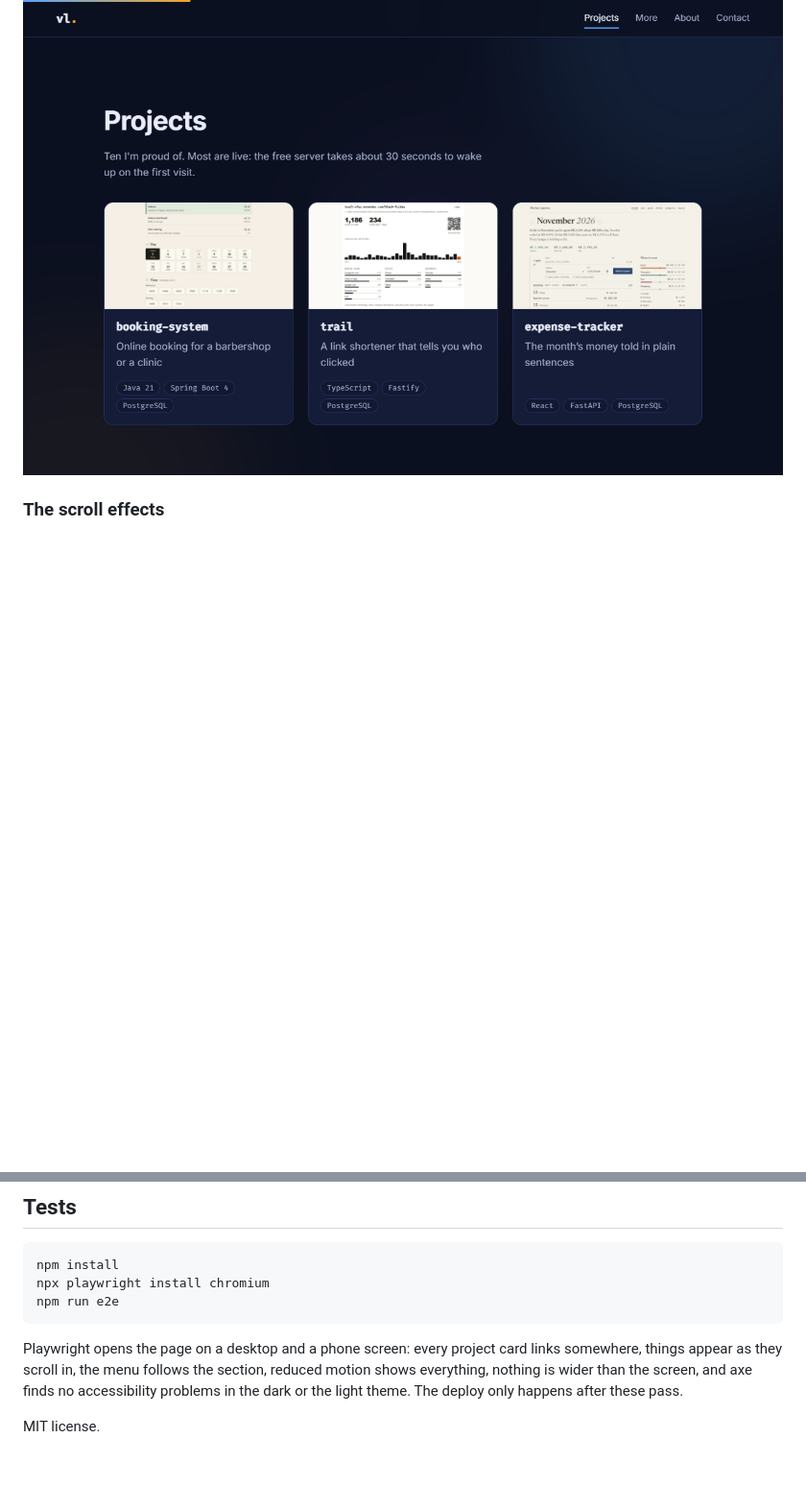
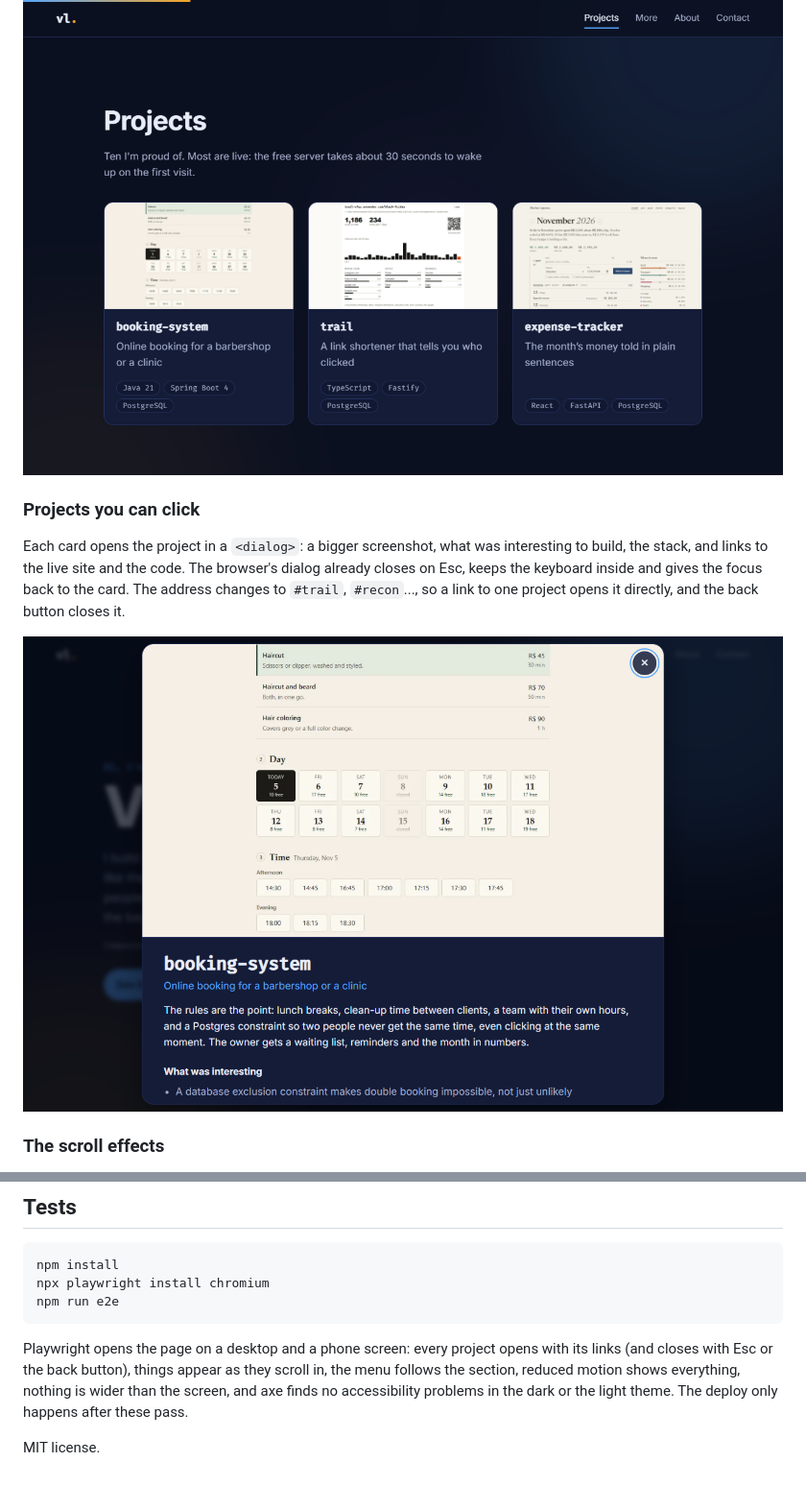
Before and after one commit to ViniciuscLemos/viniciusclemos.github.io, a Markdown page: README.md, 2 parts joined by grey strips. Shown at 96% size. Drawn GitHub-style; pictures changed too: docs/details.png (added); blank space fills up the shorter version.

Commit message:
Projects open in a dialog with what was interesting and the links

````diff
--- a/README.md
+++ b/README.md
@@ -16,6 +16,12 @@ The projects come from one list in [`site/projects.js`](site/projects.js), so ad
 
 ![The project cards, each with a screenshot, a line about it and its stack](docs/projects.png)
 
+### Projects you can click
+
+Each card opens the project in a `<dialog>`: a bigger screenshot, what was interesting to build, the stack, and links to the live site and the code. The browser's dialog already closes on Esc, keeps the keyboard inside and gives the focus back to the card. The address changes to `#trail`, `#recon`..., so a link to one project opens it directly, and the back button closes it.
+
+![The details of booking-system: screenshot, description and what was interesting](docs/details.png)
+
 ### The scroll effects
 
 - Sections and cards slide up as they come into view. An `IntersectionObserver` adds a class the first time each one shows up, and cards in the same row come in one after the other.
@@ -32,6 +38,6 @@ npx playwright install chromium
 npm run e2e
 ```
 
-Playwright opens the page on a desktop and a phone screen: every project card links somewhere, things appear as they scroll in, the menu follows the section, reduced motion shows everything, nothing is wider than the screen, and axe finds no accessibility problems in the dark or the light theme. The deploy only happens after these pass.
+Playwright opens the page on a desktop and a phone screen: every project opens with its links (and closes with Esc or the back button), things appear as they scroll in, the menu follows the section, reduced motion shows everything, nothing is wider than the screen, and axe finds no accessibility problems in the dark or the light theme. The deploy only happens after these pass.
 
 MIT license.
````
Also changed, not shown: 4 other files.
